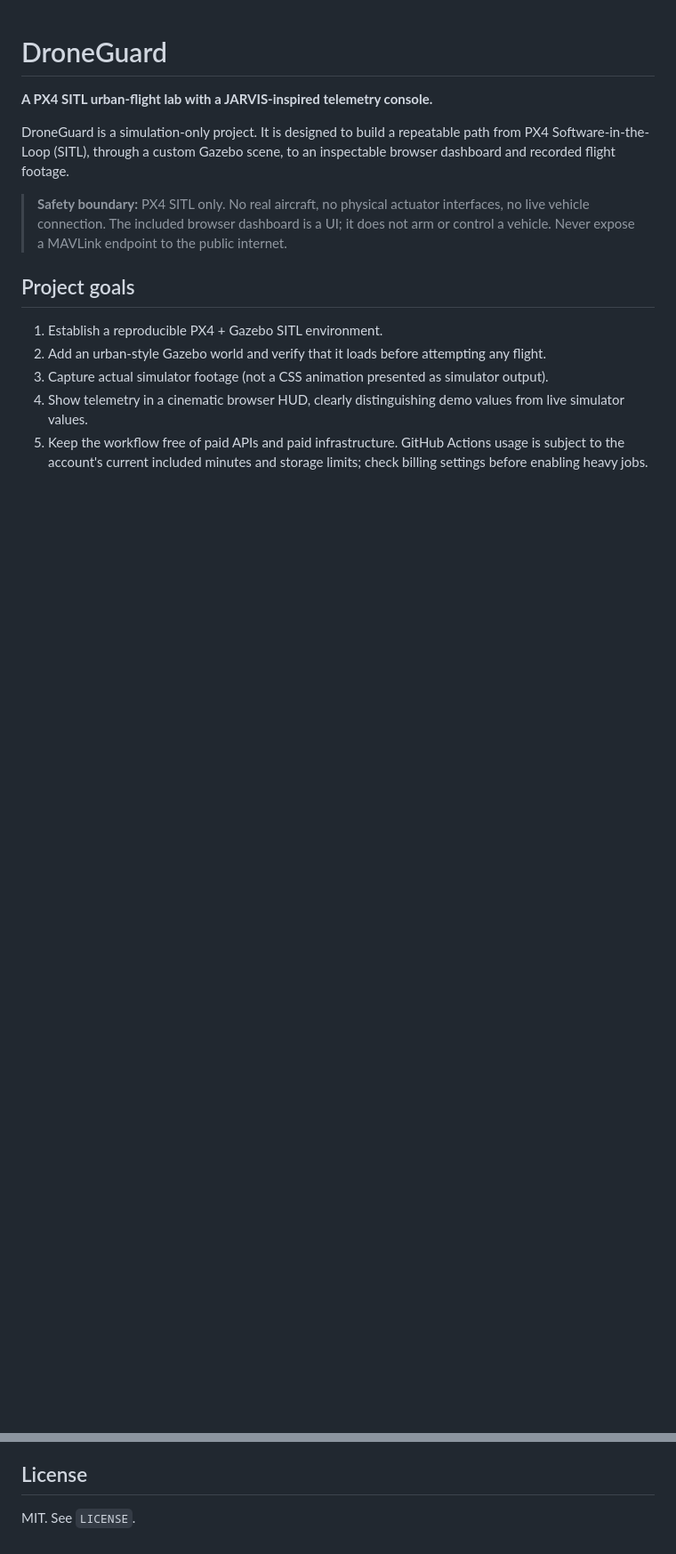
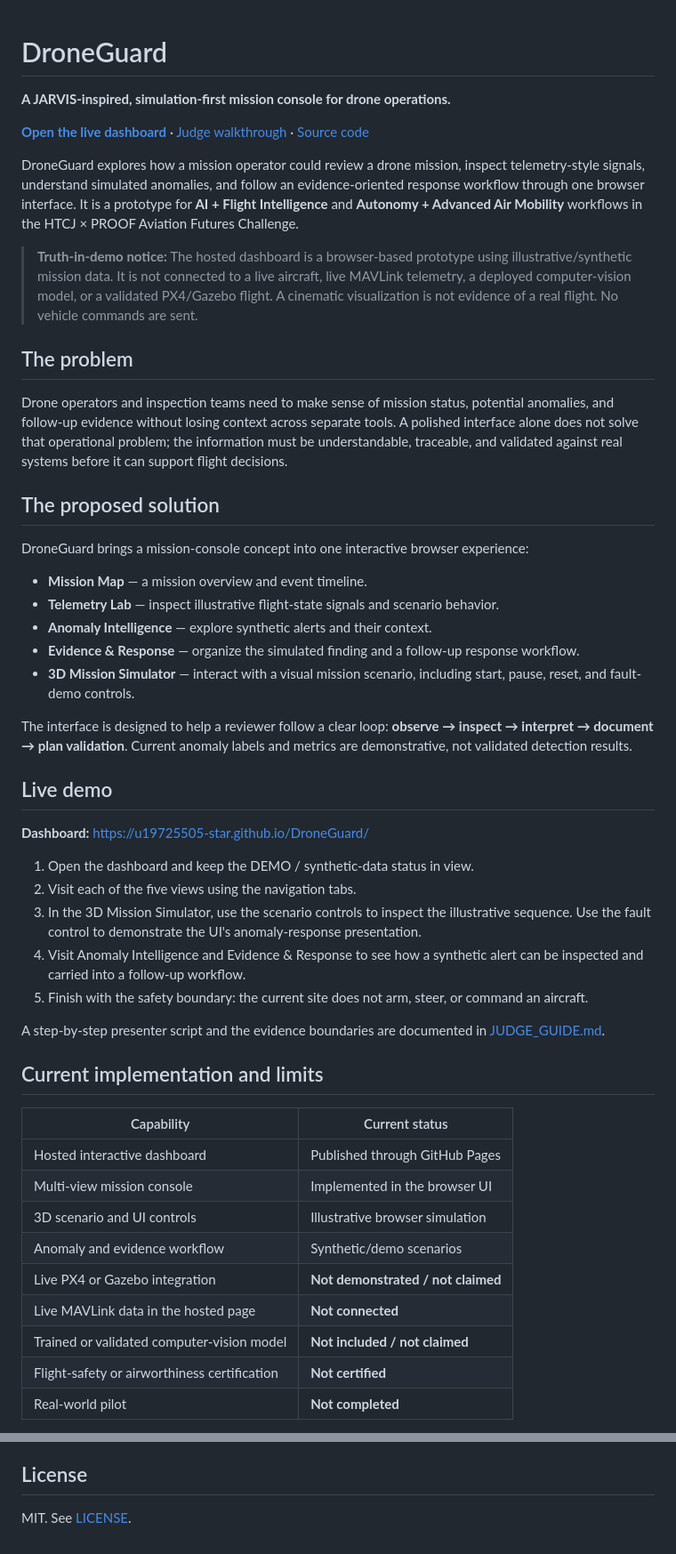
Before and after one commit to u19725505-star/DroneGuard, a Markdown page: README.md, 2 parts joined by grey strips. Shown at 89% size. Rendered like a GitHub page; blank space fills up the shorter version.

```diff
--- a/README.md
+++ b/README.md
@@ -1,15 +1,52 @@
 # DroneGuard
 
-**A PX4 SITL urban-flight lab with a JARVIS-inspired telemetry console.**
+**A JARVIS-inspired, simulation-first mission console for drone operations.**
 
-DroneGuard is a simulation-only project. It is designed to build a repeatable path from PX4 Software-in-the-Loop (SITL), through a custom Gazebo scene, to an inspectable browser dashboard and recorded flight footage.
+[**Open the live dashboard**](https://u19725505-star.github.io/DroneGuard/) · [Judge walkthrough](JUDGE_GUIDE.md) · [Source code](https://github.com/u19725505-star/DroneGuard)
 
-> **Safety boundary:** PX4 SITL only. No real aircraft, no physical actuator interfaces, no live vehicle connection. The included browser dashboard is a UI; it does not arm or control a vehicle. Never expose a MAVLink endpoint to the public internet.
+DroneGuard explores how a mission operator could review a drone mission, inspect telemetry-style signals, understand simulated anomalies, and follow an evidence-oriented response workflow through one browser interface. It is a prototype for **AI + Flight Intelligence** and **Autonomy + Advanced Air Mobility** workflows in the HTCJ × PROOF Aviation Futures Challenge.
 
-## Project goals
+> **Truth-in-demo notice:** The hosted dashboard is a browser-based prototype using illustrative/synthetic mission data. It is not connected to a live aircraft, live MAVLink telemetry, a deployed computer-vision model, or a validated PX4/Gazebo flight. A cinematic visualization is not evidence of a real flight. No vehicle commands are sent.
 
-1. Establish a reproducible PX4 + Gazebo SITL environment.
-2. Add an urban-style Gazebo world and verify that it loads before attempting any flight.
-3. Capture actual simulator footage (not a CSS animation presented as simulator output).
-4. Show telemetry in a cinematic browser HUD, clearly distinguishing demo values from live simulator values.
-5. Keep the workflow free of paid APIs and paid infrastructure. GitHub Actions usage is subject to the account's current included minutes and storage limits; check billing settings before enabling heavy jobs.
+## The problem
+
+Drone operators and inspection teams need to make sense of mission status, potential anomalies, and follow-up evidence without losing context across separate tools. A polished interface alone does not solve that operational problem; the information must be understandable, traceable, and validated against real systems before it can support flight decisions.
+
+## The proposed solution
+
+DroneGuard brings a mission-console concept into one interactive browser experience:
+
+- **Mission Map** — a mission overview and event timeline.
+- **Telemetry Lab** — inspect illustrative flight-state signals and scenario behavior.
+- **Anomaly Intelligence** — explore synthetic alerts and their context.
+- **Evidence & Response** — organize the simulated finding and a follow-up response workflow.
+- **3D Mission Simulator** — interact with a visual mission scenario, including start, pause, reset, and fault-demo controls.
+
+The interface is designed to help a reviewer follow a clear loop: **observe → inspect → interpret → document → plan validation**. Current anomaly labels and metrics are demonstrative, not validated detection results.
+
+## Live demo
+
+**Dashboard:** https://u19725505-star.github.io/DroneGuard/
+
+1. Open the dashboard and keep the DEMO / synthetic-data status in view.
+2. Visit each of the five views using the navigation tabs.
+3. In the 3D Mission Simulator, use the scenario controls to inspect the illustrative sequence. Use the fault control to demonstrate the UI's anomaly-response presentation.
+4. Visit Anomaly Intelligence and Evidence & Response to see how a synthetic alert can be inspected and carried into a follow-up workflow.
+5. Finish with the safety boundary: the current site does not arm, steer, or command an aircraft.
+
+A step-by-step presenter script and the evidence boundaries are documented in [JUDGE_GUIDE.md](JUDGE_GUIDE.md).
+
+## Current implementation and limits
+
+| Capability | Current status |
+|---|---|
+| Hosted interactive dashboard | Published through GitHub Pages |
+| Multi-view mission console | Implemented in the browser UI |
+| 3D scenario and UI controls | Illustrative browser simulation |
+| Anomaly and evidence workflow | Synthetic/demo scenarios |
+| Live PX4 or Gazebo integration | **Not demonstrated / not claimed** |
+| Live MAVLink data in the hosted page | **Not connected** |
+| Trained or validated computer-vision model | **Not included / not claimed** |
+| Flight-safety or airworthiness certification | **Not certified** |
+| Real-world pilot | **Not completed** |
+
@@ -63,4 +119,4 @@ This repository provides the first project scaffold, static dashboard, telemetry
 
 ## License
 
-MIT. See `LICENSE`.
+MIT. See [LICENSE](LICENSE).
```
Also changed, not shown: other parts of README.md (+41 -22 lines).
